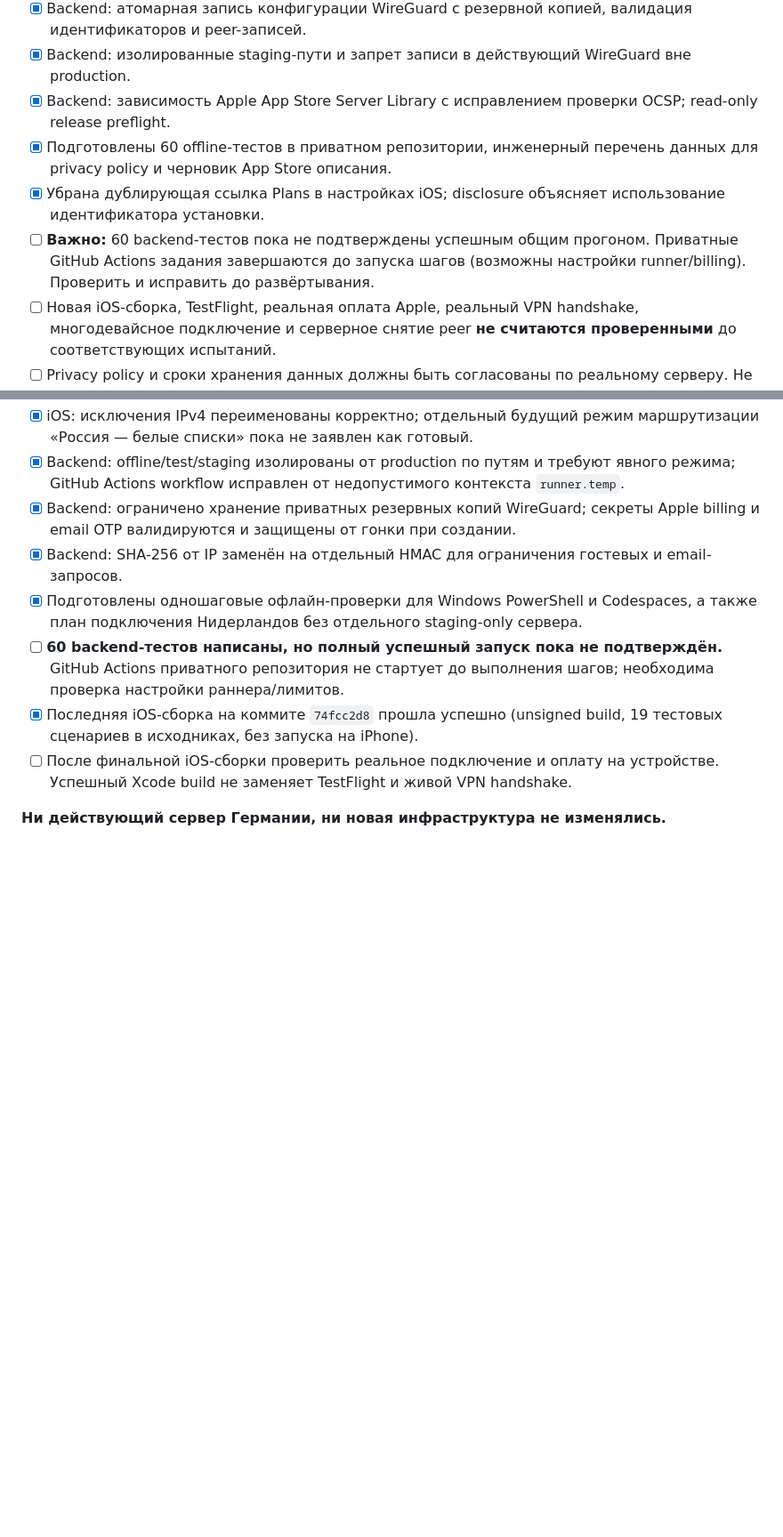
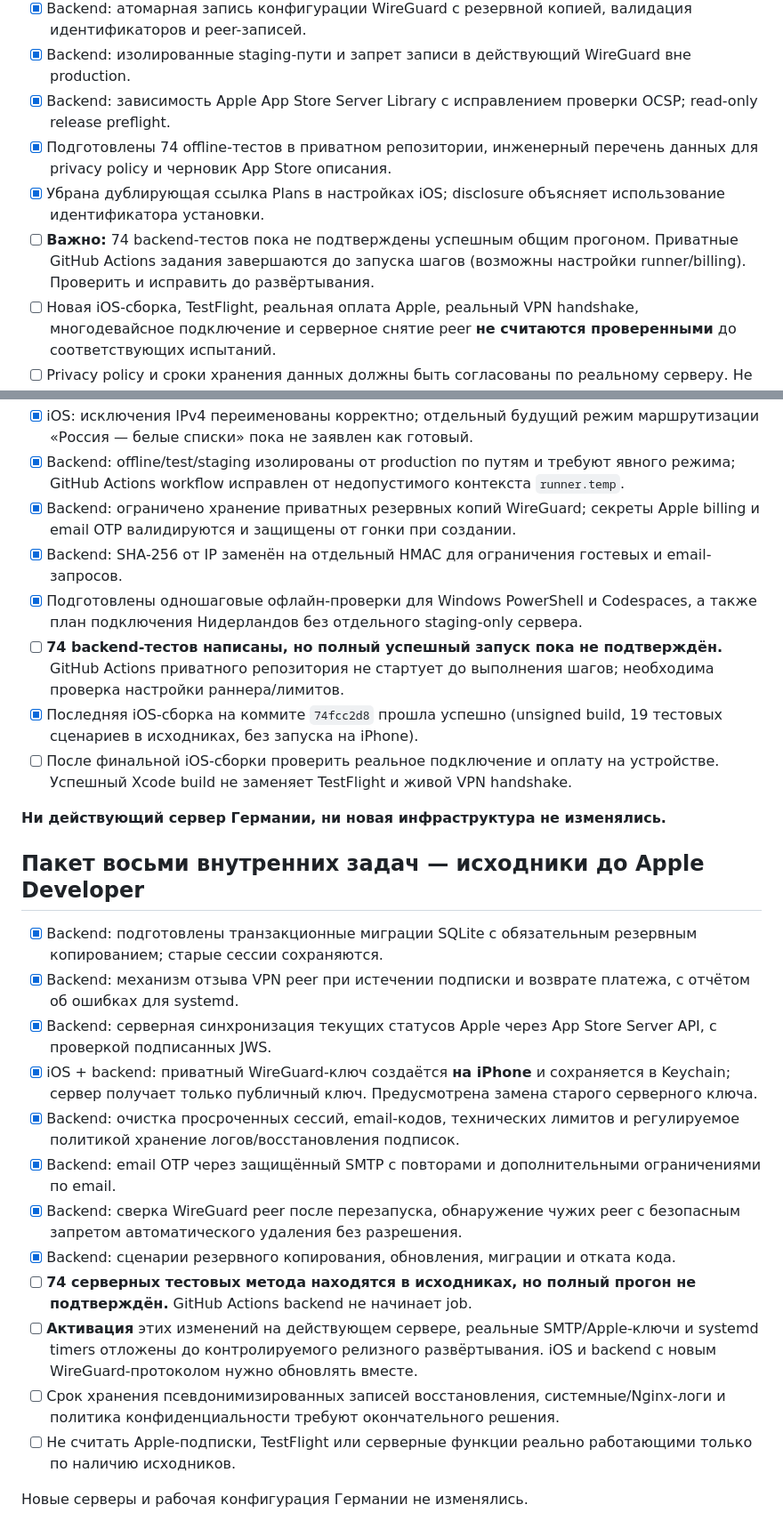
Before and after one commit to neweraevenstar-maker/PegasVPN-iOS-Build, a Markdown page: RELEASE_ROADMAP.md, 2 parts joined by grey strips. Shown at 89% size. Rendered like a GitHub page; blank space fills up the shorter version.

Commit message:
Record all eight pre-Apple engineering implementations and remaining activation gates

```diff
--- a/RELEASE_ROADMAP.md
+++ b/RELEASE_ROADMAP.md
@@ -109,9 +109,9 @@
 - [x] Backend: атомарная запись конфигурации WireGuard с резервной копией, валидация идентификаторов и peer-записей.
 - [x] Backend: изолированные staging-пути и запрет записи в действующий WireGuard вне production.
 - [x] Backend: зависимость Apple App Store Server Library с исправлением проверки OCSP; read-only release preflight.
-- [x] Подготовлены 60 offline-тестов в приватном репозитории, инженерный перечень данных для privacy policy и черновик App Store описания.
+- [x] Подготовлены 74 offline-тестов в приватном репозитории, инженерный перечень данных для privacy policy и черновик App Store описания.
 - [x] Убрана дублирующая ссылка Plans в настройках iOS; disclosure объясняет использование идентификатора установки.
-- [ ] **Важно:** 60 backend-тестов пока не подтверждены успешным общим прогоном. Приватные GitHub Actions задания завершаются до запуска шагов (возможны настройки runner/billing). Проверить и исправить до развёртывания.
+- [ ] **Важно:** 74 backend-тестов пока не подтверждены успешным общим прогоном. Приватные GitHub Actions задания завершаются до запуска шагов (возможны настройки runner/billing). Проверить и исправить до развёртывания.
 - [ ] Новая iOS-сборка, TestFlight, реальная оплата Apple, реальный VPN handshake, многодевайсное подключение и серверное снятие peer **не считаются проверенными** до соответствующих испытаний.
 - [ ] Privacy policy и сроки хранения данных должны быть согласованы по реальному серверу. Не публиковать утверждение «no logs» без аудита.
 - [ ] После Apple Developer approval: App ID, Network Extension entitlement, подписка и TestFlight; **только затем** подключение дополнительных VPN-локаций по отдельному плану.
@@ -129,8 +129,25 @@
 - [x] Backend: ограничено хранение приватных резервных копий WireGuard; секреты Apple billing и email OTP валидируются и защищены от гонки при создании.
 - [x] Backend: SHA-256 от IP заменён на отдельный HMAC для ограничения гостевых и email-запросов.
 - [x] Подготовлены одношаговые офлайн-проверки для Windows PowerShell и Codespaces, а также план подключения Нидерландов без отдельного staging-only сервера.
-- [ ] **60 backend-тестов написаны, но полный успешный запуск пока не подтверждён.** GitHub Actions приватного репозитория не стартует до выполнения шагов; необходима проверка настройки раннера/лимитов.
+- [ ] **74 backend-тестов написаны, но полный успешный запуск пока не подтверждён.** GitHub Actions приватного репозитория не стартует до выполнения шагов; необходима проверка настройки раннера/лимитов.
 - [x] Последняя iOS-сборка на коммите `74fcc2d8` прошла успешно (unsigned build, 19 тестовых сценариев в исходниках, без запуска на iPhone).
 - [ ] После финальной iOS-сборки проверить реальное подключение и оплату на устройстве. Успешный Xcode build не заменяет TestFlight и живой VPN handshake.
 
 **Ни действующий сервер Германии, ни новая инфраструктура не изменялись.**
+
+## Пакет восьми внутренних задач — исходники до Apple Developer
+
+- [x] Backend: подготовлены транзакционные миграции SQLite с обязательным резервным копированием; старые сессии сохраняются.
+- [x] Backend: механизм отзыва VPN peer при истечении подписки и возврате платежа, с отчётом об ошибках для systemd.
+- [x] Backend: серверная синхронизация текущих статусов Apple через App Store Server API, с проверкой подписанных JWS.
+- [x] iOS + backend: приватный WireGuard-ключ создаётся **на iPhone** и сохраняется в Keychain; сервер получает только публичный ключ. Предусмотрена замена старого серверного ключа.
+- [x] Backend: очистка просроченных сессий, email-кодов, технических лимитов и регулируемое политикой хранение логов/восстановления подписок.
+- [x] Backend: email OTP через защищённый SMTP с повторами и дополнительными ограничениями по email.
+- [x] Backend: сверка WireGuard peer после перезапуска, обнаружение чужих peer с безопасным запретом автоматического удаления без разрешения.
+- [x] Backend: сценарии резервного копирования, обновления, миграции и отката кода.
+- [ ] **74 серверных тестовых метода находятся в исходниках, но полный прогон не подтверждён.** GitHub Actions backend не начинает job.
+- [ ] **Активация** этих изменений на действующем сервере, реальные SMTP/Apple-ключи и systemd timers отложены до контролируемого релизного развёртывания. iOS и backend с новым WireGuard-протоколом нужно обновлять вместе.
+- [ ] Срок хранения псевдонимизированных записей восстановления, системные/Nginx-логи и политика конфиденциальности требуют окончательного решения.
+- [ ] Не считать Apple-подписки, TestFlight или серверные функции реально работающими только по наличию исходников.
+
+Новые серверы и рабочая конфигурация Германии не изменялись.
```
